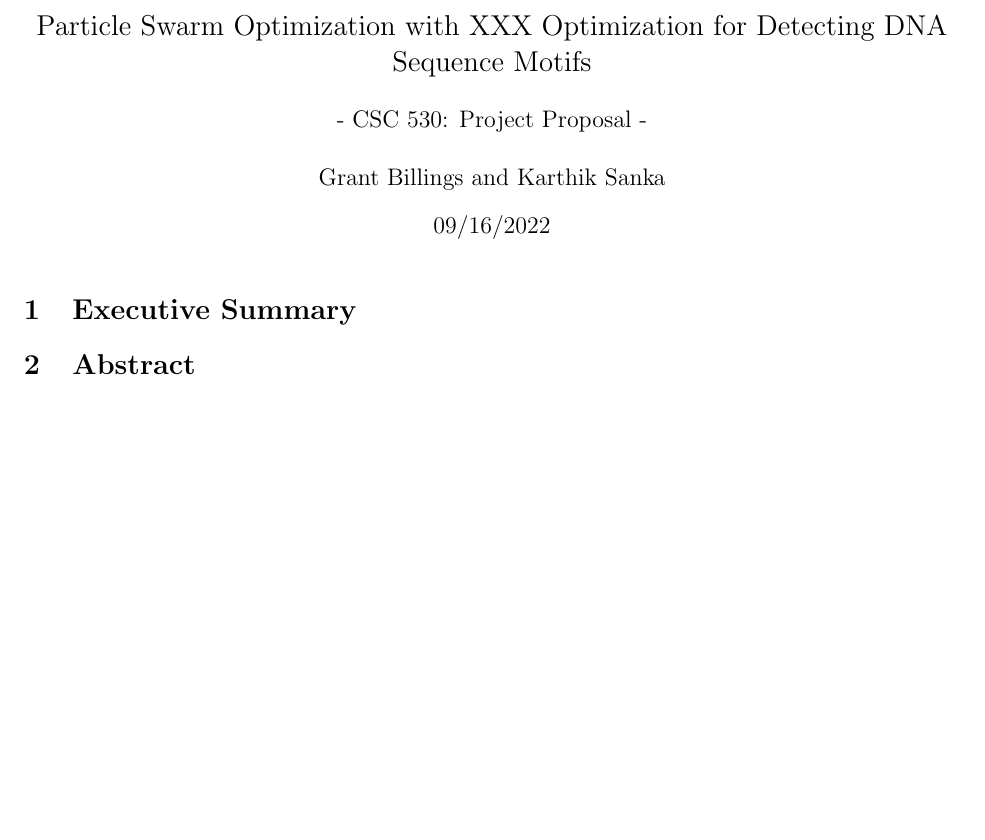
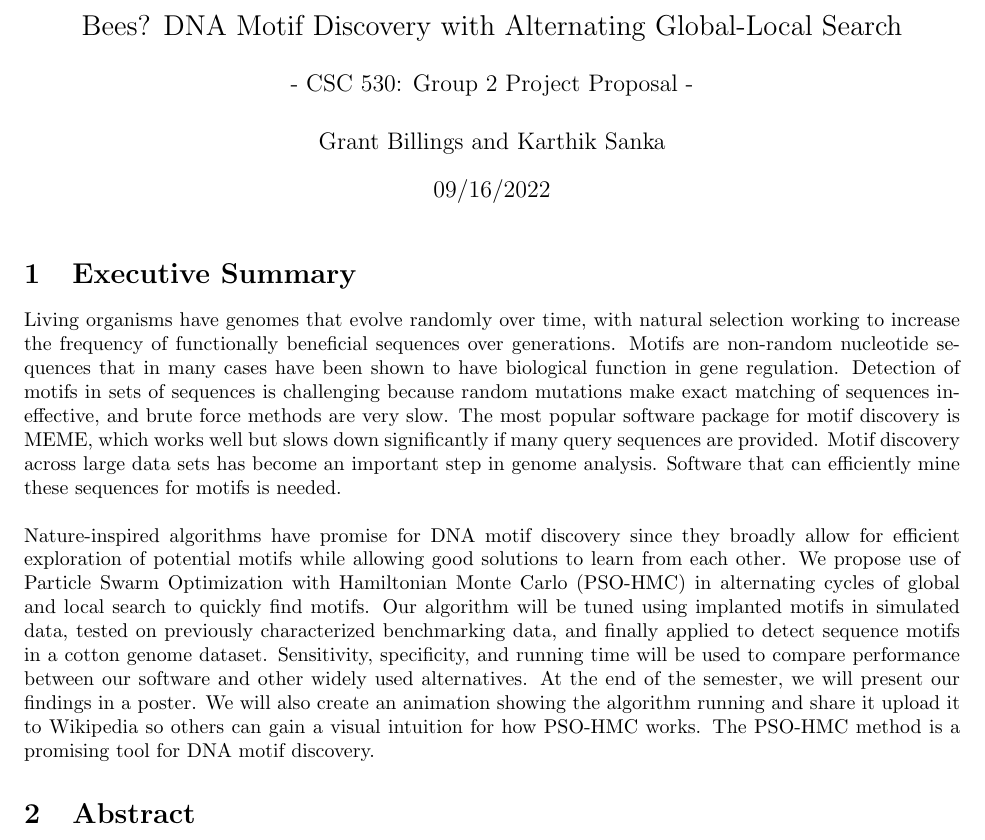
Before and after one commit to Karthik2924/CSC530_project, a LaTeX document (proposal.tex): part of the page before the commit and part of page 1 of 2 after it, cut at the place of the change, the shorter picture padded with empty space. Compiled offline with pdfLaTeX.

Commit message:
drafted executive summary

```diff
--- a/proposal.tex
+++ b/proposal.tex
@@ -3,13 +3,15 @@
 \usepackage[backend=biber,style=numeric,sorting=none]{biblatex}
 \addbibresource{proposal.bib}
 \title{%
-	\Large Particle Swarm Optimization with XXX Optimization for Detecting DNA Sequence Motifs \\
-	\large \; \\ - CSC 530: Project Proposal -}
+	\Large Bees? DNA Motif Discovery with Alternating Global-Local Search  \\
+	\large \; \\ - CSC 530: Group 2 Project Proposal -}
 \author{Grant Billings and Karthik Sanka}
 \date{09/16/2022}
 \begin{document}
 \maketitle
 \section{Executive Summary}
+Living organisms have genomes that evolve randomly over time, with natural selection working to increase the frequency of functionally beneficial sequences over generations. Motifs are non-random nucleotide sequences that in many cases have been shown to have biological function in gene regulation. Detection of motifs in sets of sequences is challenging because random mutations make exact matching of sequences ineffective, and brute force methods are very slow. The most popular software package for motif discovery is MEME, which works well but slows down significantly if many query sequences are provided. Motif discovery across large data sets has become an important step in genome analysis. Software that can efficiently mine these sequences for motifs is needed.  \\\\
+Nature-inspired algorithms have promise for DNA motif discovery since they broadly allow for efficient exploration of potential motifs while allowing good solutions to learn from each other. We propose use of Particle Swarm Optimization with Hamiltonian Monte Carlo (PSO-HMC) in alternating cycles of global and local search to quickly find motifs. Our algorithm will be tuned using implanted motifs in simulated data, tested on previously characterized benchmarking data, and finally applied to detect sequence motifs in a cotton genome dataset. Sensitivity, specificity, and running time will be used to compare performance between our software and other widely used alternatives. At the end of the semester, we will present our findings in a poster. We will also create an animation showing the algorithm running and share it upload it to Wikipedia so others can gain a visual intuition for how PSO-HMC works. The PSO-HMC method is a promising tool for DNA motif discovery.
 \section{Abstract}
 \section{Prior Work}
 Example citation \cite{fister2013brief}
```
Also changed, not shown: proposal.pdf.
